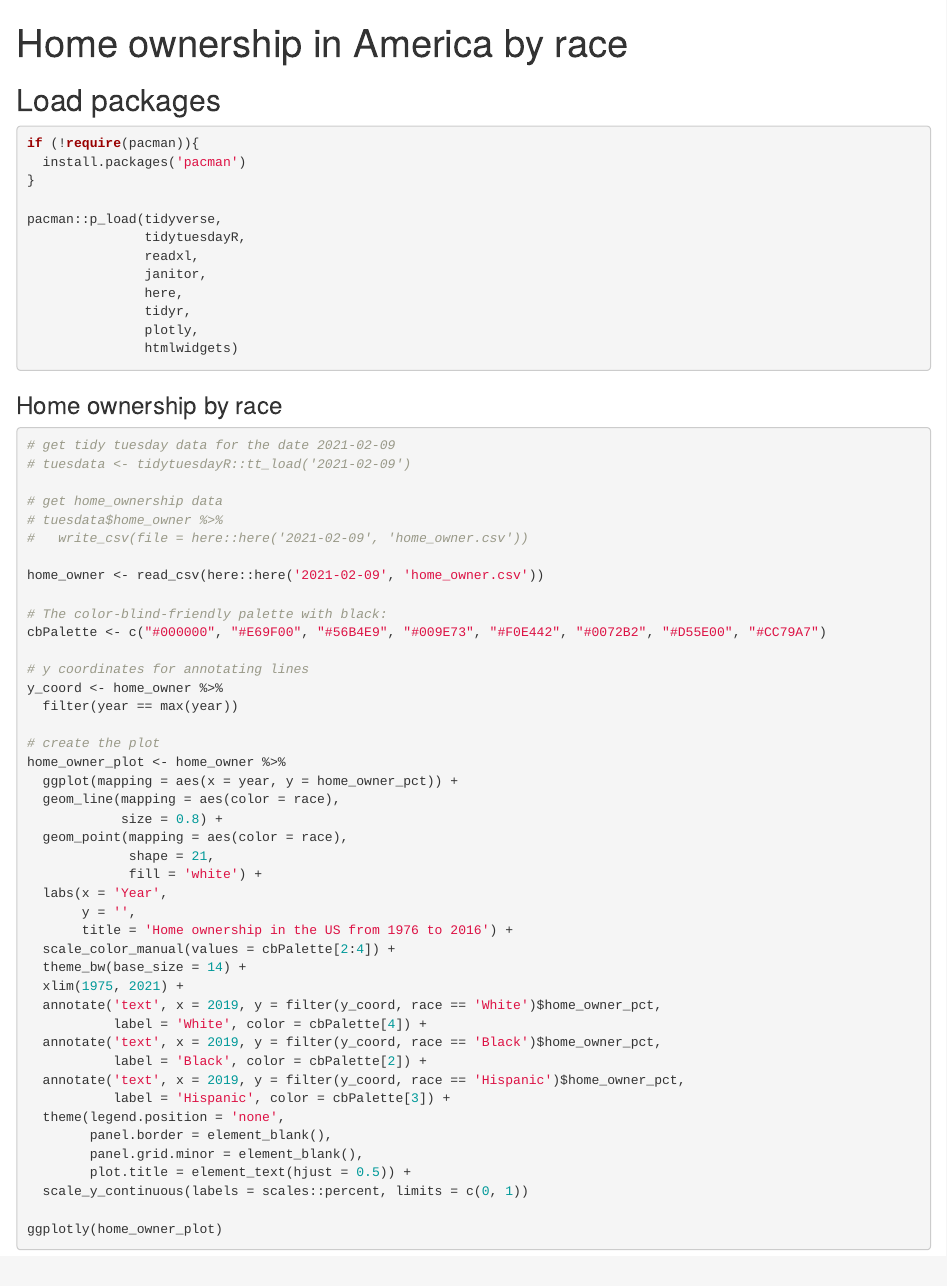
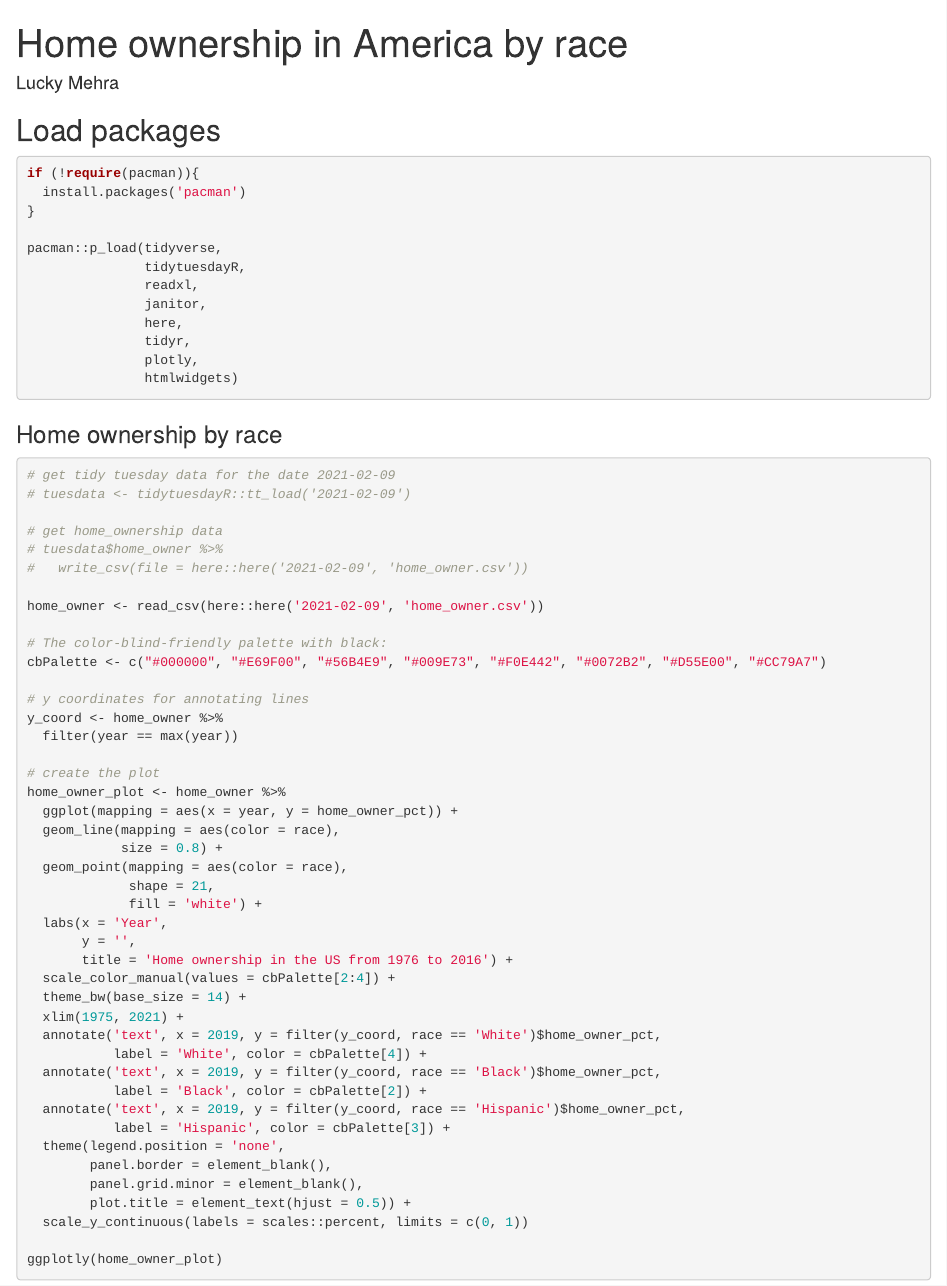
Before and after one commit to luckymehra/tidy-tuesday, an R Markdown document (2021-02-09/wealth-inequality.Rmd): the page in a window 1100 px wide, from its top. Rendered offline with R 4.5, knitr and Pandoc, with nearby package versions.

Commit message:
added author name

```diff
--- a/2021-02-09/wealth-inequality.Rmd
+++ b/2021-02-09/wealth-inequality.Rmd
@@ -1,5 +1,6 @@
 ---
 title: "Home ownership in America by race"
+author: 'Lucky Mehra'
 output: html_document
 ---
 
```
